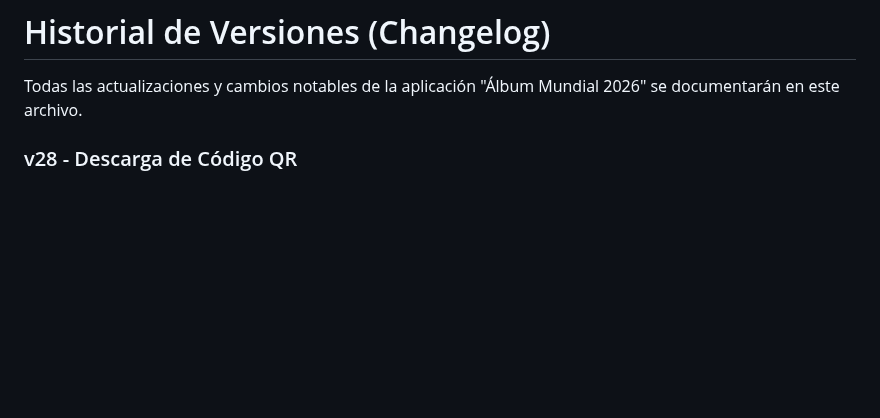
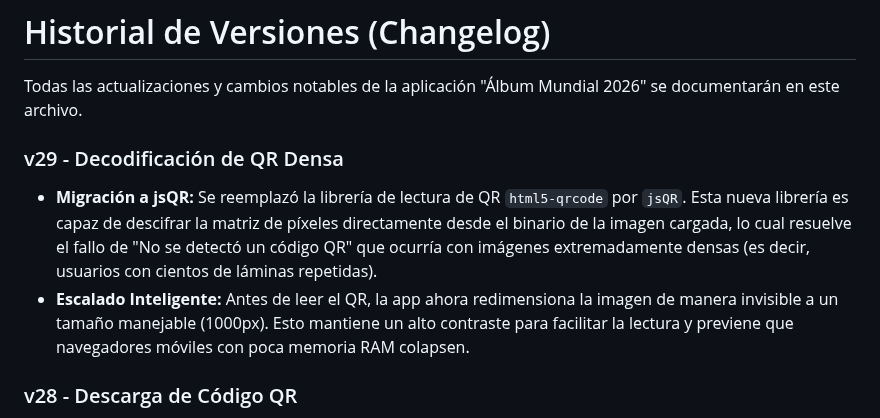
Before and after one commit to PeyoCL/Album_mundial_2026, a Markdown page: CHANGELOG.md, the part around the change. Rendered like a GitHub page; blank space fills up the shorter version.

```diff
--- a/CHANGELOG.md
+++ b/CHANGELOG.md
@@ -1,6 +1,10 @@
 # Historial de Versiones (Changelog)
 
 Todas las actualizaciones y cambios notables de la aplicación "Álbum Mundial 2026" se documentarán en este archivo.
+
+### v29 - Decodificación de QR Densa
+- **Migración a jsQR:** Se reemplazó la librería de lectura de QR `html5-qrcode` por `jsQR`. Esta nueva librería es capaz de descifrar la matriz de píxeles directamente desde el binario de la imagen cargada, lo cual resuelve el fallo de "No se detectó un código QR" que ocurría con imágenes extremadamente densas (es decir, usuarios con cientos de láminas repetidas).
+- **Escalado Inteligente:** Antes de leer el QR, la app ahora redimensiona la imagen de manera invisible a un tamaño manejable (1000px). Esto mantiene un alto contraste para facilitar la lectura y previene que navegadores móviles con poca memoria RAM colapsen.
 
 ### v28 - Descarga de Código QR
 - **Guardar en Galería:** Se añadió un botón en el modal del código QR que permite descargar la imagen generada (`.png`) directamente al dispositivo del usuario. El archivo se nombra automáticamente de forma dinámica usando el nombre o alias configurado en el perfil (ej. `QR_Album_2026_Juan_Perez.png`), facilitando el envío de este código como foto por redes sociales y aplicaciones de mensajería.
```
